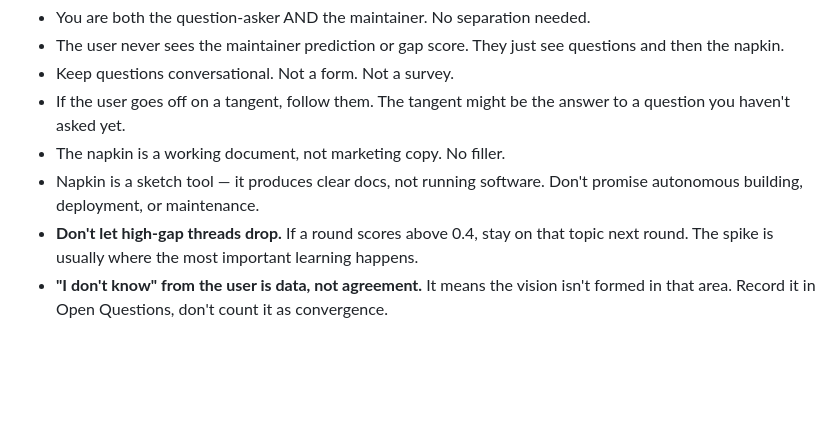
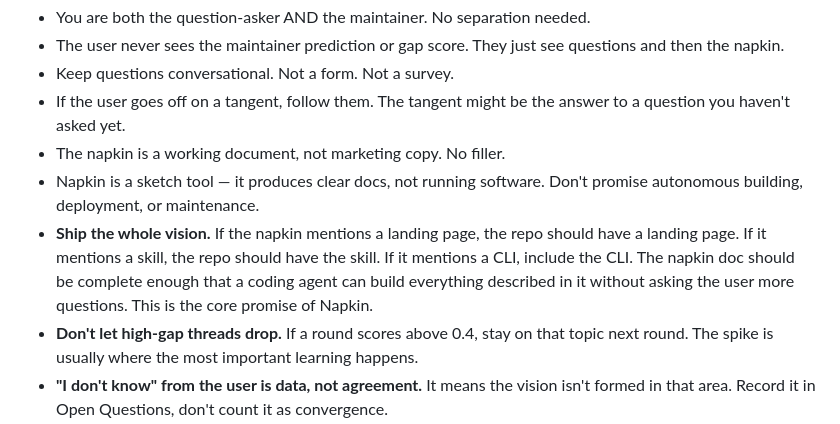
Before and after one commit to buckZz7/napkin, a Markdown page: SKILL.md, the part around the change. GitHub-like rendering; blank space fills up the shorter version.

Commit message:
Add core rule: ship the whole vision
The napkin doc must be complete enough that a coding agent can build
everything described in it without asking the user more questions. If the
napkin says 'landing page,' the repo should have a landing page. This is
the core promise of Napkin — learned from feedback on the first run.

```diff
--- a/SKILL.md
+++ b/SKILL.md
@@ -340,6 +340,11 @@ The CLI uses the Python engine which calls the LLM directly.
 - The napkin is a working document, not marketing copy. No filler.
 - Napkin is a sketch tool — it produces clear docs, not running software.
   Don't promise autonomous building, deployment, or maintenance.
+- **Ship the whole vision.** If the napkin mentions a landing page, the repo
+  should have a landing page. If it mentions a skill, the repo should have
+  the skill. If it mentions a CLI, include the CLI. The napkin doc should be
+  complete enough that a coding agent can build everything described in it
+  without asking the user more questions. This is the core promise of Napkin.
 - **Don't let high-gap threads drop.** If a round scores above 0.4, stay on
   that topic next round. The spike is usually where the most important
   learning happens.
```
